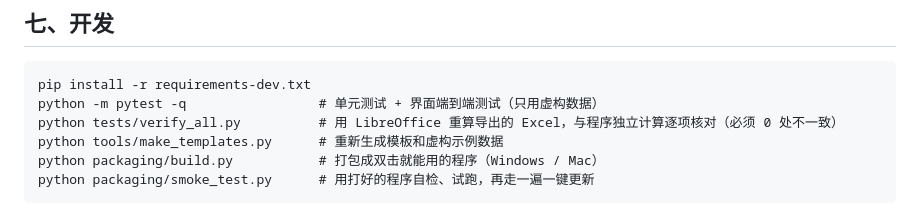
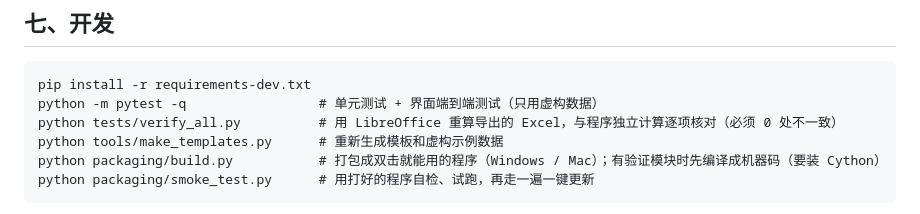
Before and after one commit to lumanman996/chengji-tool, a Markdown page: README.md, the part around the change. GitHub-like rendering.

Commit message:
说明同步：CLAUDE.md 去掉“有效人数”的叫法，激活与 admin 的描述按现状更新；README 注明打包时编译验证模块
Co-Authored-By: Claude Opus 5.5 <noreply@anthropic.com>

````diff
--- a/README.md
+++ b/README.md
@@ -147,7 +147,7 @@ pip install -r requirements-dev.txt
 python -m pytest -q                 # 单元测试 + 界面端到端测试（只用虚构数据）
 python tests/verify_all.py          # 用 LibreOffice 重算导出的 Excel，与程序独立计算逐项核对（必须 0 处不一致）
 python tools/make_templates.py      # 重新生成模板和虚构示例数据
-python packaging/build.py           # 打包成双击就能用的程序（Windows / Mac）
+python packaging/build.py           # 打包成双击就能用的程序（Windows / Mac）；有验证模块时先编译成机器码（要装 Cython）
 python packaging/smoke_test.py      # 用打好的程序自检、试跑，再走一遍一键更新
 ```
 
````
Also changed, not shown: CLAUDE.md (+4 -4 lines).
